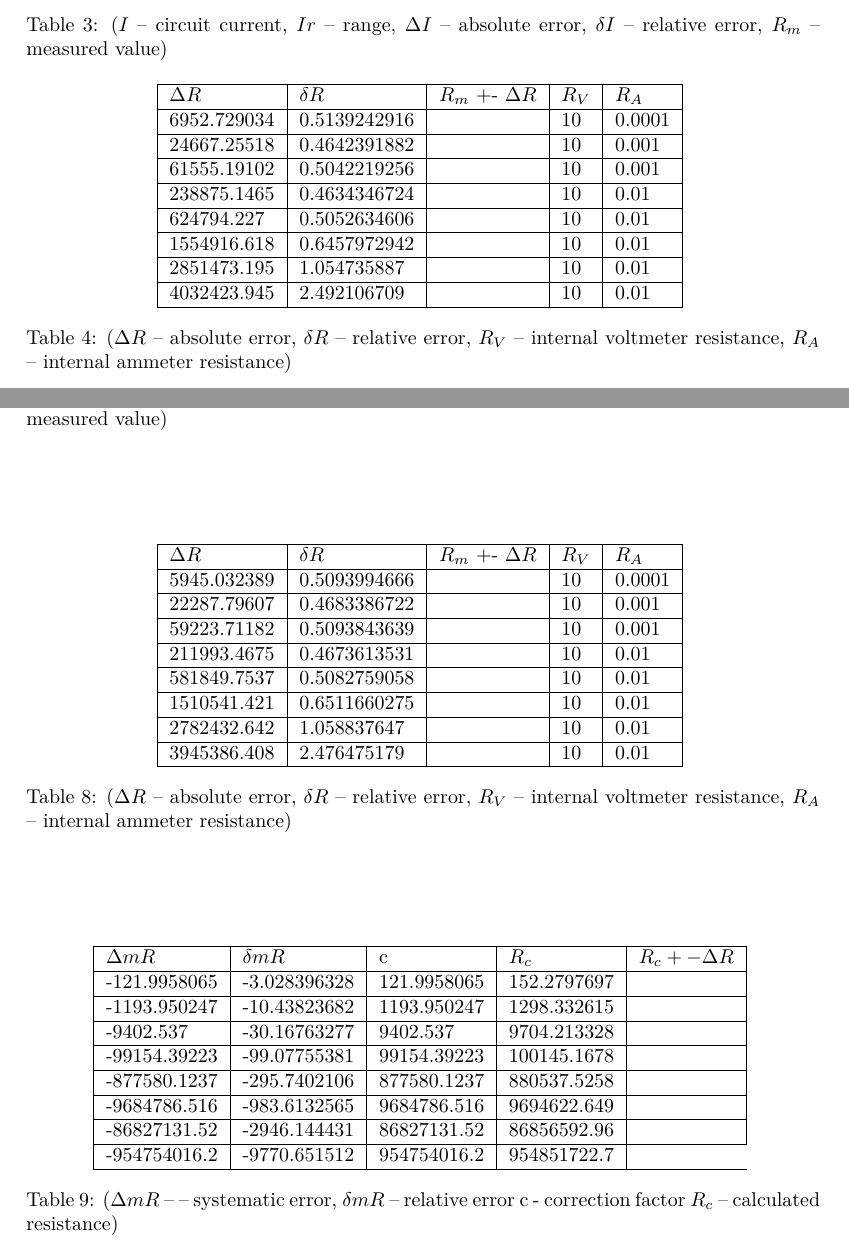
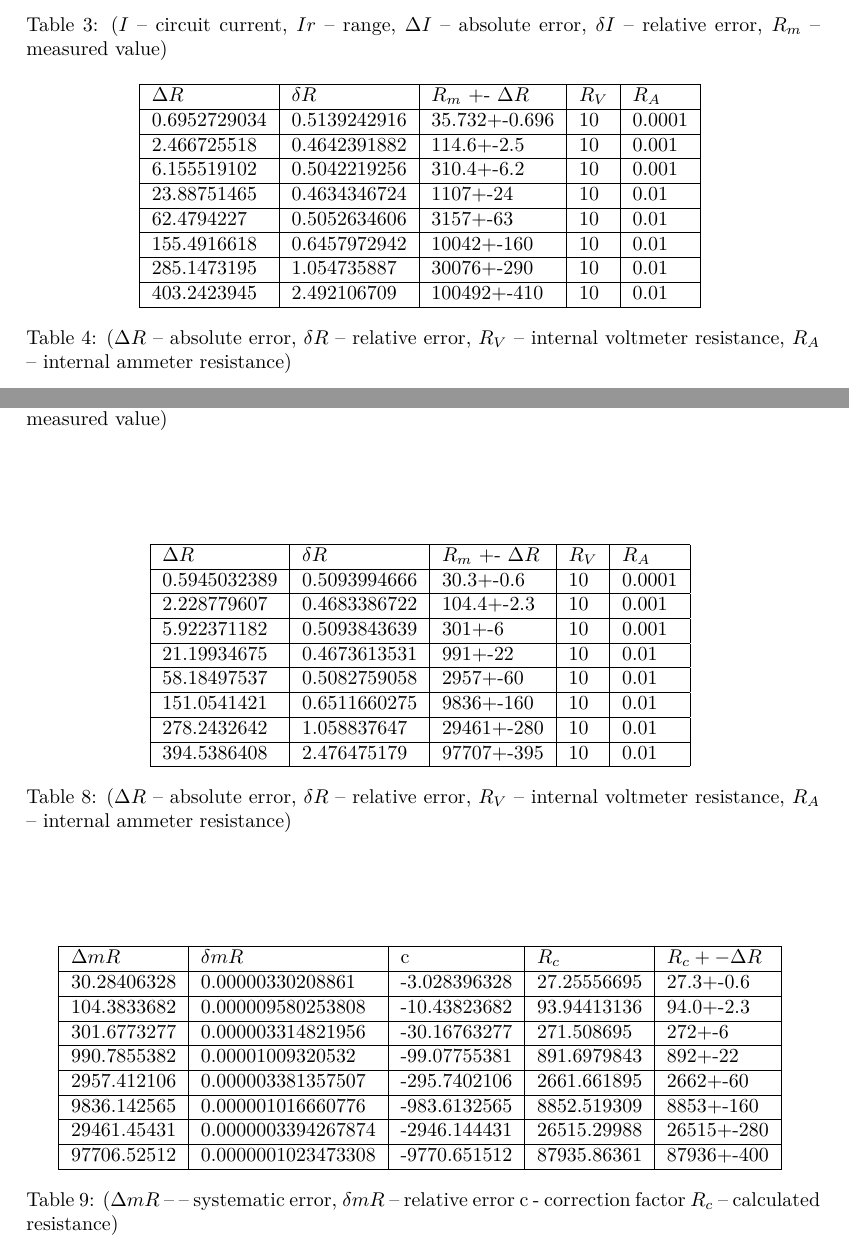
Before and after one commit to t3nna/metrology-labs, a LaTeX document (Lab5/main.tex, which reads Lab5/experiment.tex): two parts of pages 5 and 7 of 8, joined at a grey line, cut so that both start at the same text. Compiled offline with XeLaTeX.

Commit message:
fixed table

```diff
--- a/Lab5/experiment.tex
+++ b/Lab5/experiment.tex
@@ -100,14 +100,14 @@ For indirect measurements, we used two digital meters and resistor standard. Mea
     \begin{tabular}{|l|l|l|l|l|}
     \hline
         $\Delta R$ & $\delta R$ & $R_m$ +- $\Delta R$ & $R_V$ & $R_A$ \\ \hline
-        6952.729034 & 0.5139242916 & ~ & 10 & 0.0001 \\ \hline
-        24667.25518 & 0.4642391882 & ~ & 10 & 0.001 \\ \hline
-        61555.19102 & 0.5042219256 & ~ & 10 & 0.001 \\ \hline
-        238875.1465 & 0.4634346724 & ~ & 10 & 0.01 \\ \hline
-        624794.227 & 0.5052634606 & ~ & 10 & 0.01 \\ \hline
-        1554916.618 & 0.6457972942 & ~ & 10 & 0.01 \\ \hline
-        2851473.195 & 1.054735887 & ~ & 10 & 0.01 \\ \hline
-        4032423.945 & 2.492106709 & ~ & 10 & 0.01 \\ \hline
+        0.6952729034 & 0.5139242916 & 35.732+-0.696 & 10 & 0.0001 \\ \hline
+        2.466725518 & 0.4642391882 & 114.6+-2.5 & 10 & 0.001 \\ \hline
+        6.155519102 & 0.5042219256 & 310.4+-6.2 & 10 & 0.001 \\ \hline
+        23.88751465 & 0.4634346724 & 1107+-24 & 10 & 0.01 \\ \hline
+        62.4794227 & 0.5052634606 & 3157+-63 & 10 & 0.01 \\ \hline
+        155.4916618 & 0.6457972942 & 10042+-160 & 10 & 0.01 \\ \hline
+        285.1473195 & 1.054735887 & 30076+-290 & 10 & 0.01 \\ \hline
+        403.2423945 & 2.492106709 & 100492+-410 & 10 & 0.01 \\ \hline
     \end{tabular}
     \caption{($\Delta R$ -- absolute error, $\delta R$ -- relative error, $R_V$ -- internal voltmeter resistance, $R_A$ -- internal ammeter resistance)}
 \end{table}
@@ -213,14 +212,14 @@ Example calculations
     \begin{tabular}{|l|l|l|l|l|}
     \hline
         $\Delta R$ & $\delta R$ & $R_m$ +- $\Delta R$ & $R_V$ & $R_A$ \\ \hline
-        5945.032389 & 0.5093994666 & ~ & 10 & 0.0001 \\ \hline
-        22287.79607 & 0.4683386722 & ~ & 10 & 0.001 \\ \hline
-        59223.71182 & 0.5093843639 & ~ & 10 & 0.001 \\ \hline
-        211993.4675 & 0.4673613531 & ~ & 10 & 0.01 \\ \hline
-        581849.7537 & 0.5082759058 & ~ & 10 & 0.01 \\ \hline
-        1510541.421 & 0.6511660275 & ~ & 10 & 0.01 \\ \hline
-        2782432.642 & 1.058837647 & ~ & 10 & 0.01 \\ \hline
-        3945386.408 & 2.476475179 & ~ & 10 & 0.01 \\ \hline
+  0.5945032389 & 0.5093994666 & 30.3+-0.6 & 10 & 0.0001 \\ \hline
+        2.228779607 & 0.4683386722 & 104.4+-2.3 & 10 & 0.001 \\ \hline
+        5.922371182 & 0.5093843639 & 301+-6 & 10 & 0.001 \\ \hline
+        21.19934675 & 0.4673613531 & 991+-22 & 10 & 0.01 \\ \hline
+        58.18497537 & 0.5082759058 & 2957+-60 & 10 & 0.01 \\ \hline
+        151.0541421 & 0.6511660275 & 9836+-160 & 10 & 0.01 \\ \hline
+        278.2432642 & 1.058837647 & 29461+-280 & 10 & 0.01 \\ \hline
+        394.5386408 & 2.476475179 & 97707+-395 & 10 & 0.01 \\ \hline
     \end{tabular}
     \caption{($\Delta R$ -- absolute error, $\delta R$ -- relative error, $R_V$ -- internal voltmeter resistance, $R_A$ -- internal ammeter resistance)}
 \end{table}
@@ -230,14 +229,14 @@ Example calculations
     \begin{tabular}{|l|l|l|l|l|}
     \hline
         $\Delta mR$ & $\delta mR$ & c & $R_c$ & $R_c+- \Delta R$ \\ \hline
-        -121.9958065 & -3.028396328 & 121.9958065 & 152.2797697 & ~ \\ \hline
-        -1193.950247 & -10.43823682 & 1193.950247 & 1298.332615 & ~ \\ \hline
-        -9402.537 & -30.16763277 & 9402.537 & 9704.213328 & ~ \\ \hline
-        -99154.39223 & -99.07755381 & 99154.39223 & 100145.1678 & ~ \\ \hline
-        -877580.1237 & -295.7402106 & 877580.1237 & 880537.5258 & ~ \\ \hline
-        -9684786.516 & -983.6132565 & 9684786.516 & 9694622.649 & ~ \\ \hline
-        -86827131.52 & -2946.144431 & 86827131.52 & 86856592.96 & ~ \\ \hline
-        -954754016.2 & -9770.651512 & 954754016.2 & 954851722.7 \\ \hline
+              30.28406328 & 0.00000330208861 & -3.028396328 & 27.25556695 & 27.3+-0.6 \\ \hline
+        104.3833682 & 0.000009580253808 & -10.43823682 & 93.94413136 & 94.0+-2.3 \\ \hline
+        301.6773277 & 0.000003314821956 & -30.16763277 & 271.508695 & 272+-6 \\ \hline
+        990.7855382 & 0.00001009320532 & -99.07755381 & 891.6979843 & 892+-22 \\ \hline
+        2957.412106 & 0.000003381357507 & -295.7402106 & 2661.661895 & 2662+-60 \\ \hline
+        9836.142565 & 0.000001016660776 & -983.6132565 & 8852.519309 & 8853+-160 \\ \hline
+        29461.45431 & 0.0000003394267874 & -2946.144431 & 26515.29988 & 26515+-280 \\ \hline
+        97706.52512 & 0.0000001023473308 & -9770.651512 & 87935.86361 & 87936+-400 \\ \hline
     \end{tabular}
     \caption{($\Delta mR$ -- – systematic error, $\delta mR$ -- relative error  c - correction factor  $R_c$ -- calculated resistance)}
 
```
Also changed, not shown: Lab5/experiment.tex (17 more changed lines).
